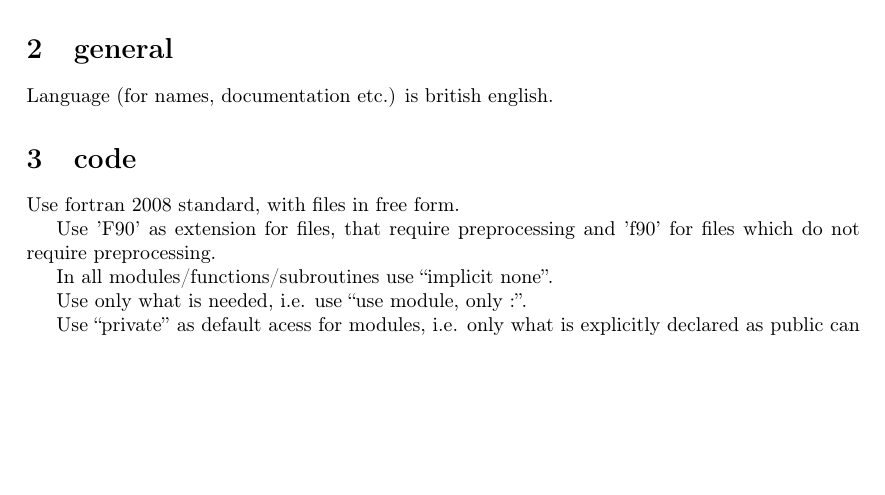
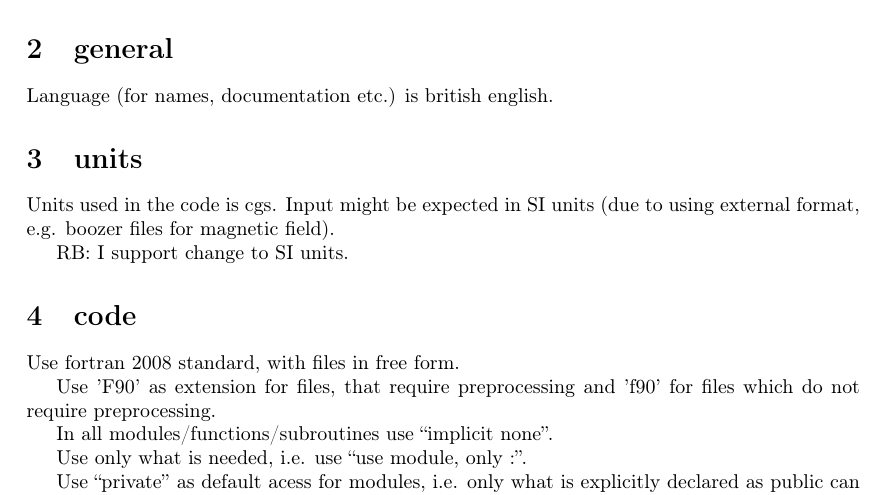
Before and after one commit to itpplasma/NEO-2, a LaTeX document (DOC/ExtraDocumentsTex/coding_style.tex): part of page 1 of 3, cut so that both start at the same text, the shorter picture padded with empty space. Compiled offline with pdfLaTeX.

Commit message:
Add sentence about used system of units.
Add also comment that I support change to SI units.

```diff
--- a/DOC/ExtraDocumentsTex/coding_style.tex
+++ b/DOC/ExtraDocumentsTex/coding_style.tex
@@ -72,6 +72,14 @@ the section about whitespace).
 %%%%%%%%%%%%%%%%%%%%%%%%%%%%%%%%%%%%%%%%%%%%%%%%%%%%%%%%%%%%%%%%%%%%%%%%
 \section{general}
 Language (for names, documentation etc.) is british english.
+
+%%%%%%%%%%%%%%%%%%%%%%%%%%%%%%%%%%%%%%%%%%%%%%%%%%%%%%%%%%%%%%%%%%%%%%%%
+%%%%%%%%%%%%%%%%%%%%%%%%%%%%%%%%%%%%%%%%%%%%%%%%%%%%%%%%%%%%%%%%%%%%%%%%
+\section{units}
+Units used in the code is cgs. Input might be expected in SI units (due
+to using external format, e.g. boozer files for magnetic field).
+
+RB: I support change to SI units.
 
 %%%%%%%%%%%%%%%%%%%%%%%%%%%%%%%%%%%%%%%%%%%%%%%%%%%%%%%%%%%%%%%%%%%%%%%%
 %%%%%%%%%%%%%%%%%%%%%%%%%%%%%%%%%%%%%%%%%%%%%%%%%%%%%%%%%%%%%%%%%%%%%%%%
```
